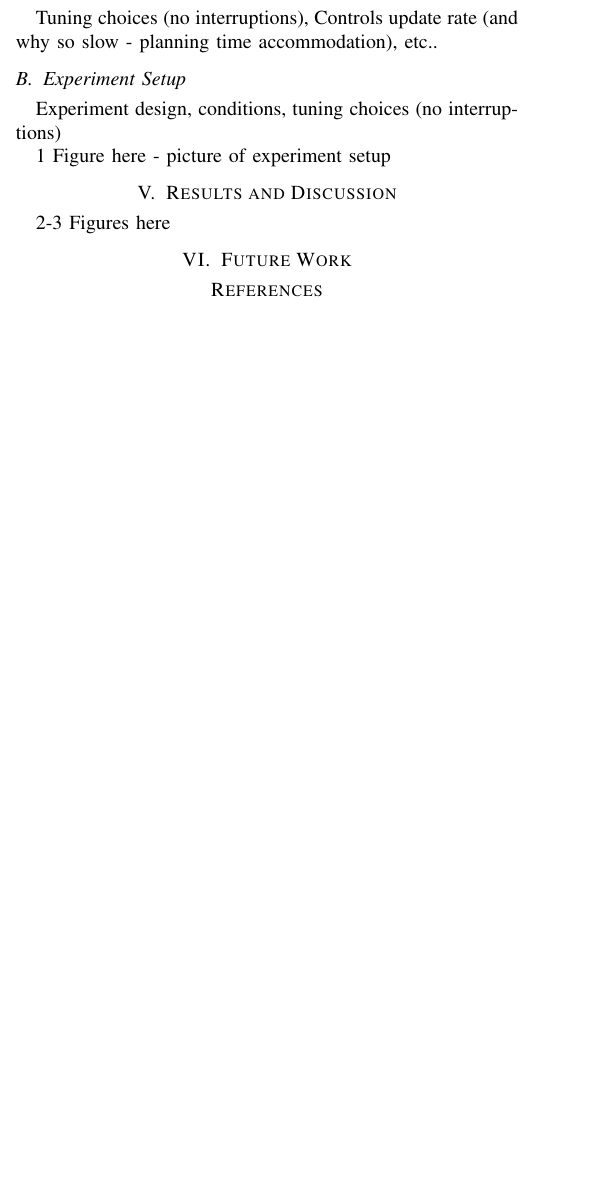
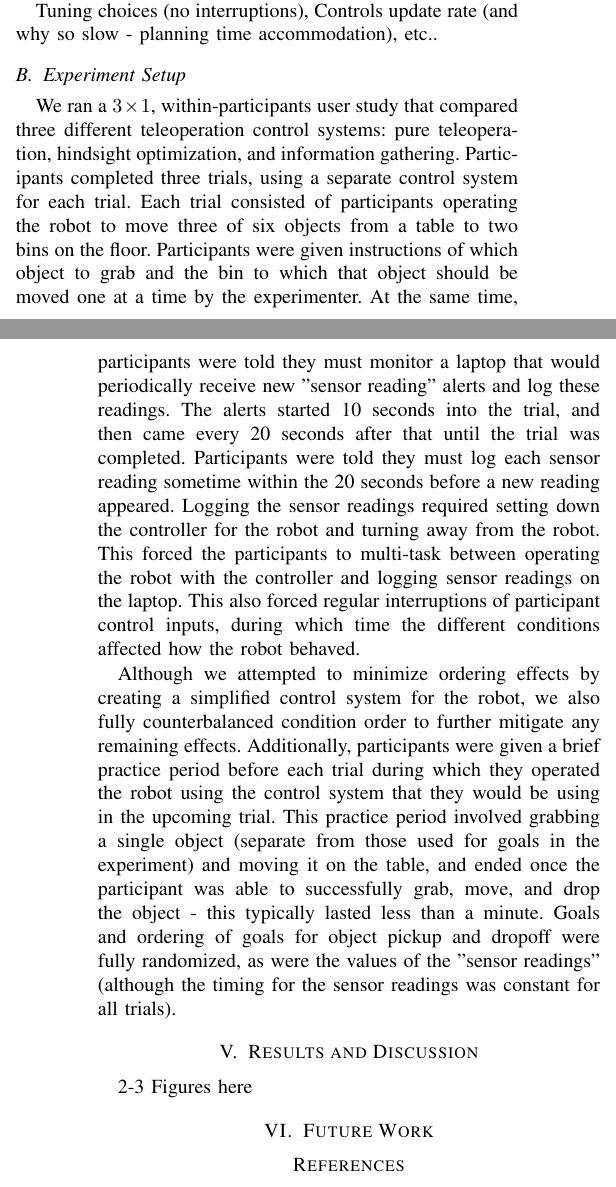
Before and after one commit to cu-ironlab/SharedAutonomyStudyPaper, a LaTeX paper (main.tex): part of one column of page 3 of 4 before the commit and two parts of the columns of pages 3 and 4 of 5 after it, the two joined at a grey line, cut so that both start at the same text, the shorter picture padded with empty space. Compiled offline with pdfLaTeX; a missing font is replaced by an installed copy or a similar font; a LaTeX package or settings file that is missing is left out.

Commit message:
added experiment setup writeup

```diff
--- a/main.tex
+++ b/main.tex
@@ -185,13 +192,12 @@ Some limited analysis of behavior. Heatmap of entropy-minimizing states in 2D. E
+During the experiment, positions of all object goals and dropoff goals were provided to the robotic system by a VICON motion capture system. Once an object moving task was completed, that object was removed from the system's list of candidate goals.
+
 Tuning choices (no interruptions), Controls update rate (and why so slow - planning time accommodation), etc..
 
 \subsection{Experiment Setup}
 
+We ran a $3 \times 1$, within-participants user study that compared three different teleoperation control systems: pure teleoperation, hindsight optimization, and information gathering. Participants completed three trials, using a separate control system for each trial. Each trial consisted of participants operating the robot to move three of six objects from a table to two bins on the floor. Participants were given instructions of which object to grab and the bin to which that object should be moved one at a time by the experimenter. At the same time, participants were told they must monitor a laptop that would periodically receive new "sensor reading" alerts and log these readings. The alerts started 10 seconds into the trial, and then came every 20 seconds after that until the trial was completed. Participants were told they must log each sensor reading sometime within the 20 seconds before a new reading appeared. Logging the sensor readings required setting down the controller for the robot and turning away from the robot. This forced the participants to multi-task between operating the robot with the controller and logging sensor readings on the laptop. This also forced regular interruptions of participant control inputs, during which time the different conditions affected how the robot behaved.
 
-
-Experiment design, conditions, tuning choices (no interruptions)
-
-1 Figure here - picture of experiment setup
-
+Although we attempted to minimize ordering effects by creating a simplified control system for the robot, we also fully counterbalanced condition order to further mitigate any remaining effects. Additionally, participants were given a brief practice period before each trial during which they operated the robot using the control system that they would be using in the upcoming trial. This practice period involved grabbing a single object (separate from those used for goals in the experiment) and moving it on the table, and ended once the participant was able to successfully grab, move, and drop the object - this typically lasted less than a minute. Goals and ordering of goals for object pickup and dropoff were fully randomized, as were the values of the "sensor readings" (although the timing for the sensor readings was constant for all trials).
 \section{Results and Discussion}
 2-3 Figures here
 
```
Also changed, not shown: main.tex (7 more changed lines).
